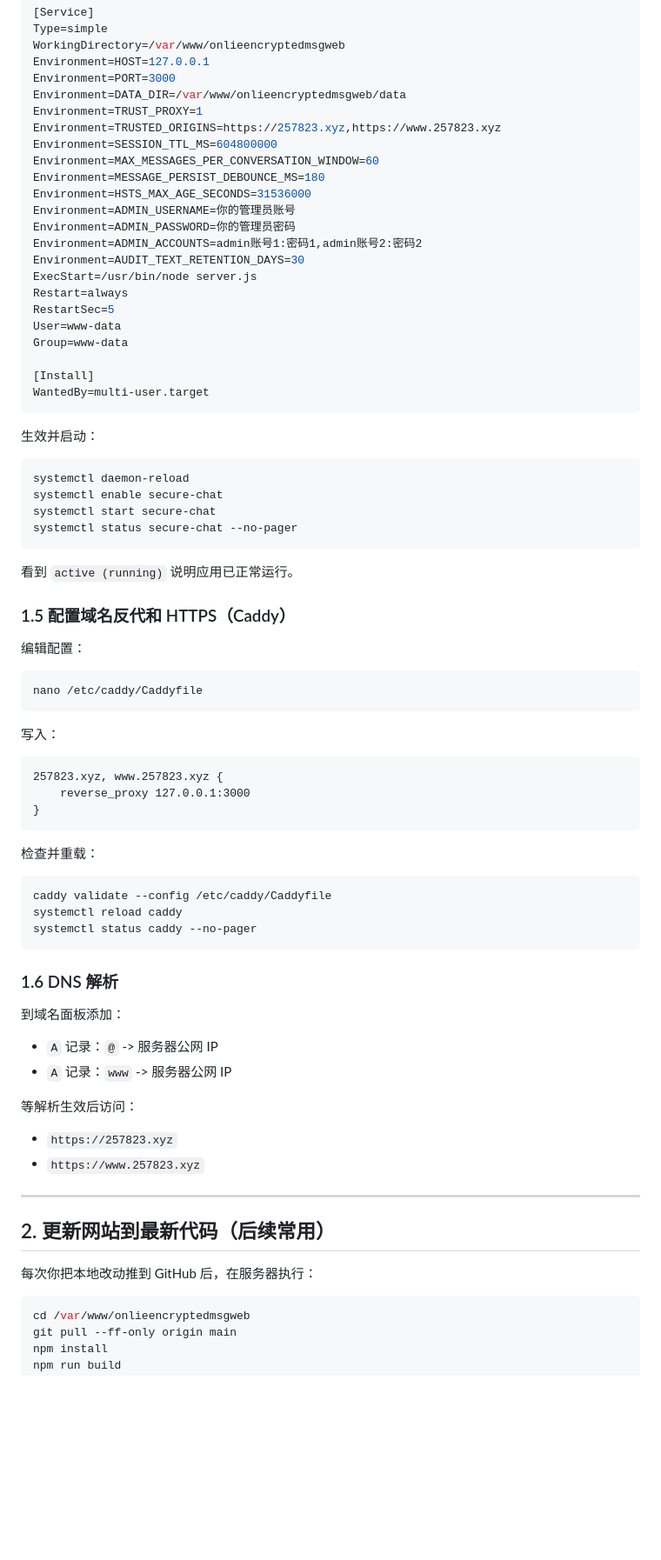
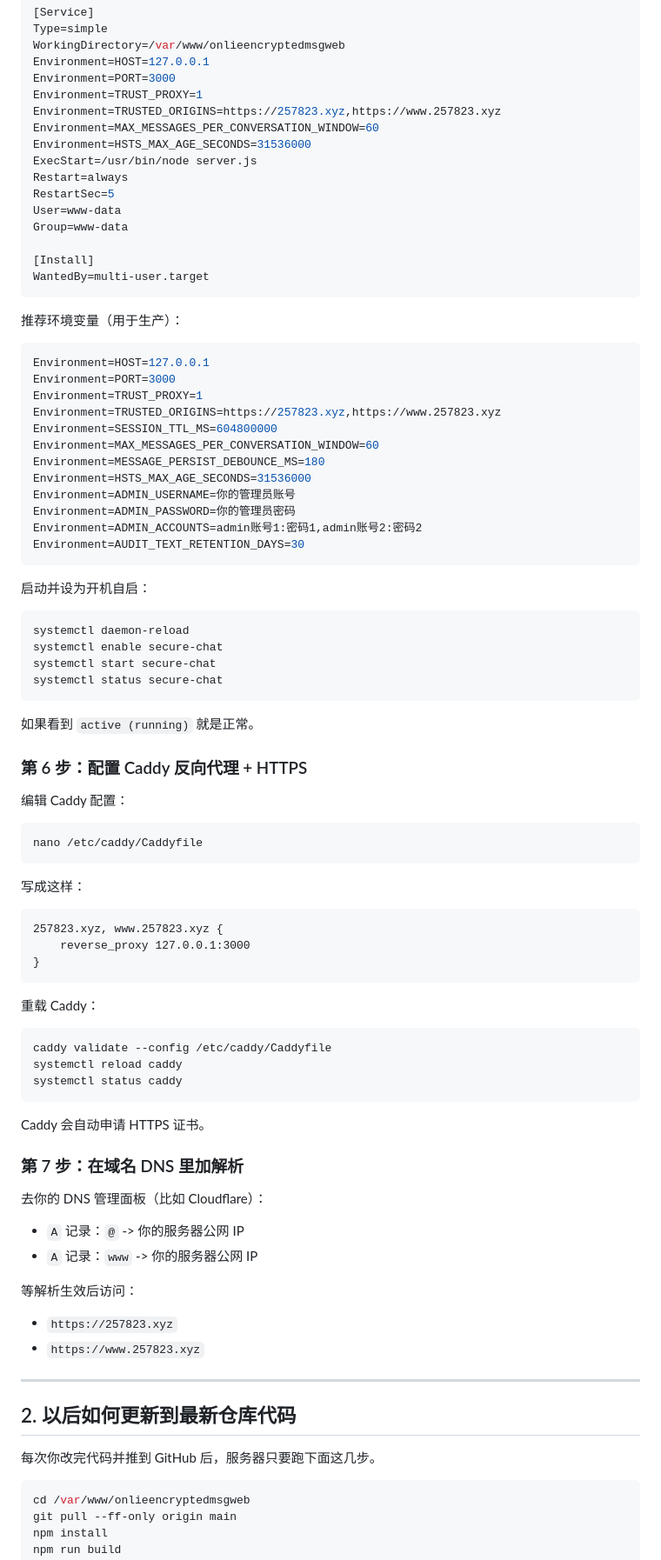
Before and after one commit to koajsj/onlieencryptedmsgweb, a Markdown page: README.md, the part around one of its changes. Shown at 87% size. GitHub-like rendering; blank space fills up the shorter version.

````diff
--- a/README.md
+++ b/README.md
@@ -81,7 +86,25 @@ Type=simple
 WorkingDirectory=/var/www/onlieencryptedmsgweb
 Environment=HOST=127.0.0.1
 Environment=PORT=3000
-Environment=DATA_DIR=/var/www/onlieencryptedmsgweb/data
+Environment=TRUST_PROXY=1
+Environment=TRUSTED_ORIGINS=https://257823.xyz,https://www.257823.xyz
+Environment=MAX_MESSAGES_PER_CONVERSATION_WINDOW=60
+Environment=HSTS_MAX_AGE_SECONDS=31536000
+ExecStart=/usr/bin/node server.js
+Restart=always
+RestartSec=5
+User=www-data
+Group=www-data
+
+[Install]
+WantedBy=multi-user.target
+```
+
+推荐环境变量（用于生产）：
+
+```ini
+Environment=HOST=127.0.0.1
+Environment=PORT=3000
 Environment=TRUST_PROXY=1
 Environment=TRUSTED_ORIGINS=https://257823.xyz,https://www.257823.xyz
 Environment=SESSION_TTL_MS=604800000
@@ -92,36 +115,28 @@ Environment=ADMIN_USERNAME=你的管理员账号
 Environment=ADMIN_PASSWORD=你的管理员密码
 Environment=ADMIN_ACCOUNTS=admin账号1:密码1,admin账号2:密码2
 Environment=AUDIT_TEXT_RETENTION_DAYS=30
-ExecStart=/usr/bin/node server.js
-Restart=always
-RestartSec=5
-User=www-data
-Group=www-data
-
-[Install]
-WantedBy=multi-user.target
 ```
 
-生效并启动：
+启动并设为开机自启：
 
 ```bash
 systemctl daemon-reload
 systemctl enable secure-chat
 systemctl start secure-chat
-systemctl status secure-chat --no-pager
+systemctl status secure-chat
 ```
 
-看到 `active (running)` 说明应用已正常运行。
+如果看到 `active (running)` 就是正常。
 
-### 1.5 配置域名反代和 HTTPS（Caddy）
+### 第 6 步：配置 Caddy 反向代理 + HTTPS
 
-编辑配置：
+编辑 Caddy 配置：
 
 ```bash
 nano /etc/caddy/Caddyfile
 ```
 
-写入：
+写成这样：
 
 ```caddy
 257823.xyz, www.257823.xyz {
@@ -129,20 +144,22 @@ nano /etc/caddy/Caddyfile
 }
 ```
 
-检查并重载：
+重载 Caddy：
 
 ```bash
 caddy validate --config /etc/caddy/Caddyfile
 systemctl reload caddy
-systemctl status caddy --no-pager
+systemctl status caddy
 ```
 
-### 1.6 DNS 解析
+Caddy 会自动申请 HTTPS 证书。
 
-到域名面板添加：
+### 第 7 步：在域名 DNS 里加解析
 
-- `A` 记录：`@` -> 服务器公网 IP
-- `A` 记录：`www` -> 服务器公网 IP
+去你的 DNS 管理面板（比如 Cloudflare）：
+
+- `A` 记录：`@` -> 你的服务器公网 IP
+- `A` 记录：`www` -> 你的服务器公网 IP
 
 等解析生效后访问：
 
@@ -151,9 +168,9 @@ systemctl status caddy --no-pager
 
 ---
 
-## 2. 更新网站到最新代码（后续常用）
+## 2. 以后如何更新到最新仓库代码
 
-每次你把本地改动推到 GitHub 后，在服务器执行：
+每次你改完代码并推到 GitHub 后，服务器只要跑下面这几步。
 
 ```bash
 cd /var/www/onlieencryptedmsgweb
````
Also changed, not shown: other parts of README.md (+38 -33 lines).
